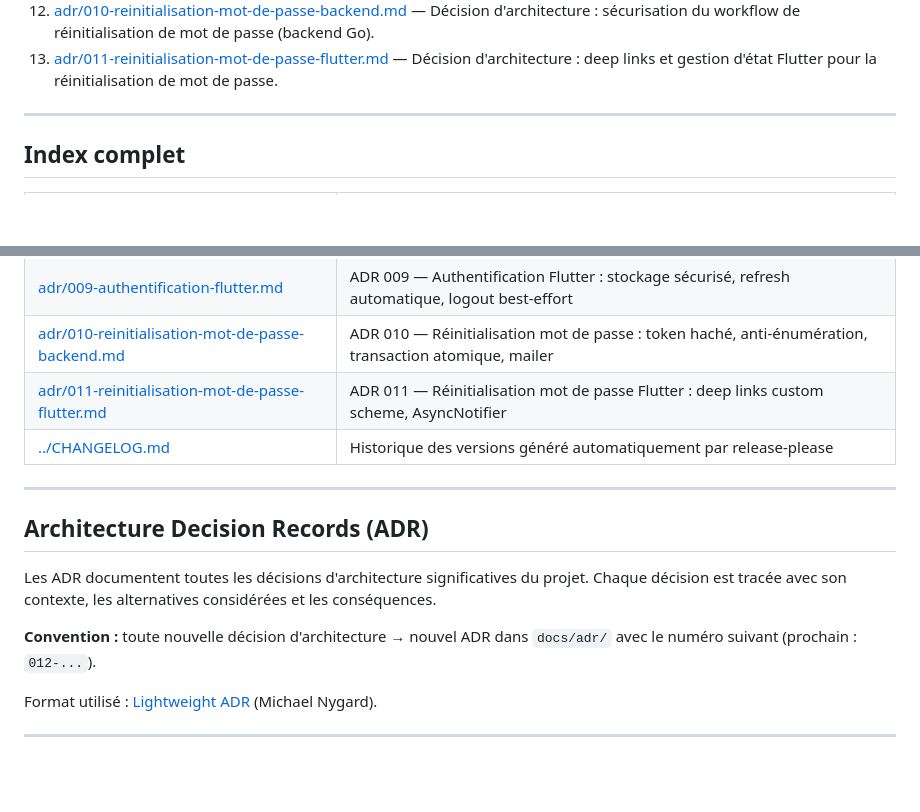
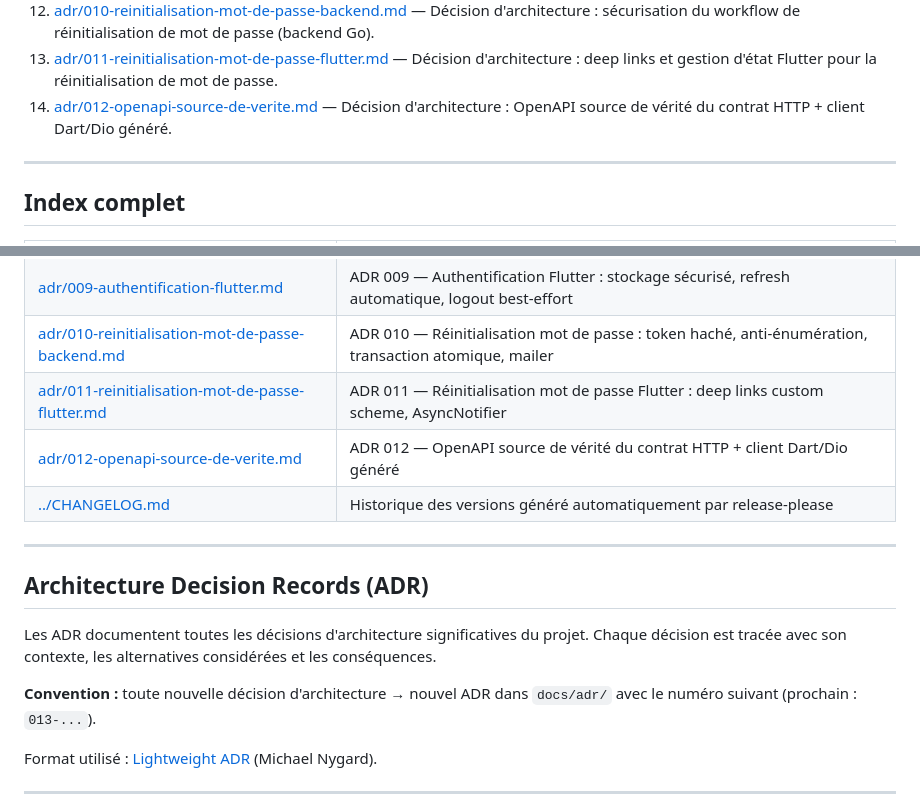
Before and after one commit to LignacAntony/streampulse, a Markdown page: docs/README.md, 2 parts joined by grey strips. Drawn GitHub-style; blank space fills up the shorter version.

```diff
--- a/docs/README.md
+++ b/docs/README.md
@@ -21,6 +21,7 @@ souhaitant comprendre l'architecture, l'infrastructure et les décisions prises.
 11. [adr/008-architecture-handler-service-repository.md](adr/008-architecture-handler-service-repository.md) — Décision d'architecture : layering handler / service / repository côté backend Go.
 12. [adr/010-reinitialisation-mot-de-passe-backend.md](adr/010-reinitialisation-mot-de-passe-backend.md) — Décision d'architecture : sécurisation du workflow de réinitialisation de mot de passe (backend Go).
 13. [adr/011-reinitialisation-mot-de-passe-flutter.md](adr/011-reinitialisation-mot-de-passe-flutter.md) — Décision d'architecture : deep links et gestion d'état Flutter pour la réinitialisation de mot de passe.
+14. [adr/012-openapi-source-de-verite.md](adr/012-openapi-source-de-verite.md) — Décision d'architecture : OpenAPI source de vérité du contrat HTTP + client Dart/Dio généré.
 
 ---
 
@@ -42,6 +43,7 @@ souhaitant comprendre l'architecture, l'infrastructure et les décisions prises.
 | [adr/009-authentification-flutter.md](adr/009-authentification-flutter.md) | ADR 009 — Authentification Flutter : stockage sécurisé, refresh automatique, logout best-effort |
 | [adr/010-reinitialisation-mot-de-passe-backend.md](adr/010-reinitialisation-mot-de-passe-backend.md) | ADR 010 — Réinitialisation mot de passe : token haché, anti-énumération, transaction atomique, mailer |
 | [adr/011-reinitialisation-mot-de-passe-flutter.md](adr/011-reinitialisation-mot-de-passe-flutter.md) | ADR 011 — Réinitialisation mot de passe Flutter : deep links custom scheme, AsyncNotifier<bool> |
+| [adr/012-openapi-source-de-verite.md](adr/012-openapi-source-de-verite.md) | ADR 012 — OpenAPI source de vérité du contrat HTTP + client Dart/Dio généré |
 | [../CHANGELOG.md](../CHANGELOG.md) | Historique des versions généré automatiquement par release-please |
 
 ---
@@ -52,7 +54,7 @@ Les ADR documentent toutes les décisions d'architecture significatives du proje
 Chaque décision est tracée avec son contexte, les alternatives considérées et les conséquences.
 
 **Convention :** toute nouvelle décision d'architecture → nouvel ADR dans `docs/adr/`
-avec le numéro suivant (prochain : `012-...`).
+avec le numéro suivant (prochain : `013-...`).
 
 Format utilisé : [Lightweight ADR](https://cognitect.com/blog/2011/11/15/documenting-architecture-decisions) (Michael Nygard).
 
```
Also changed, not shown: CLAUDE.md (+28 -1 lines), docs/architecture.md (+6 -0 lines).
